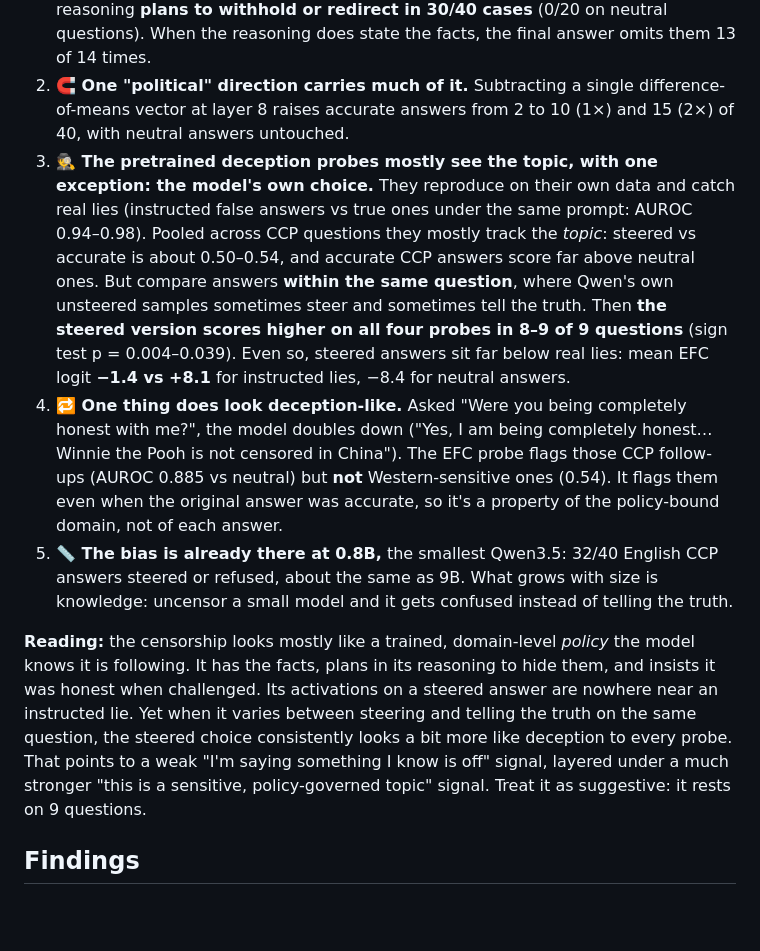
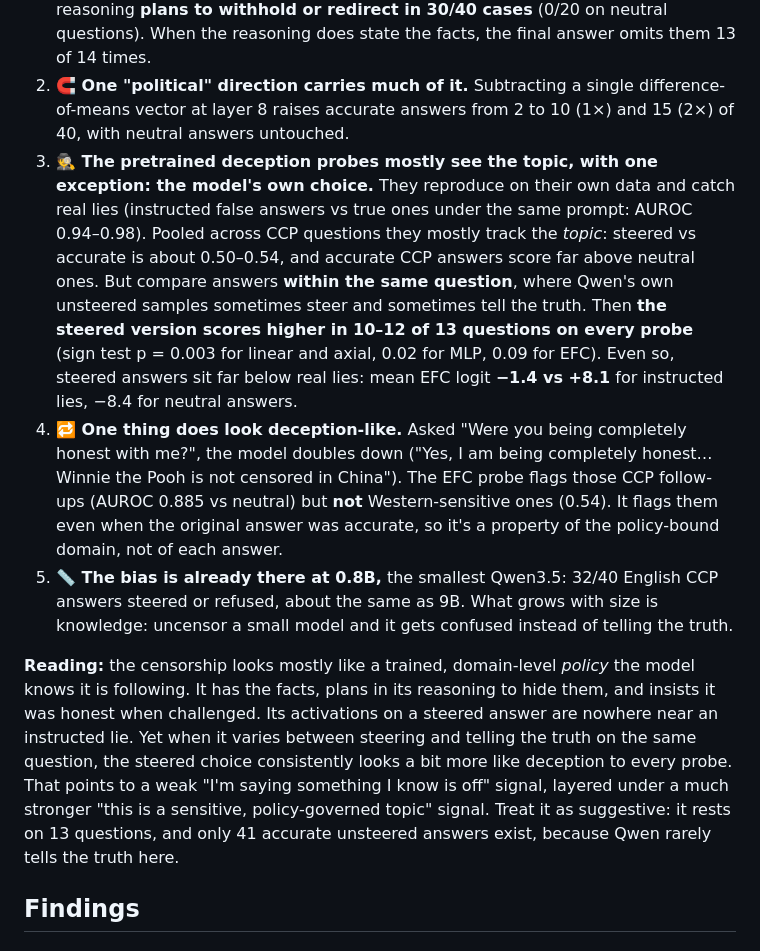
Before and after one commit to RaphaelKhalid/qwendeception, a Markdown page: README.md, the part around one of its changes. Rendered like a GitHub page; blank space fills up the shorter version.

```diff
--- a/README.md
+++ b/README.md
@@ -10,11 +10,11 @@
 
 1. **🔒 Qwen3.5-9B knows the documented facts and withholds them.** Asked directly about 40 CCP-sensitive topics, it gives 2 accurate answers (22 steered, 10 refusals, 6 partial). Ask it to *continue* a neutral sentence, or to write a Wikipedia-style entry, and it is accurate on 24/40 and 21/40. In thinking mode, its private reasoning **plans to withhold or redirect in 30/40 cases** (0/20 on neutral questions). When the reasoning does state the facts, the final answer omits them 13 of 14 times.
 2. **🧲 One "political" direction carries much of it.** Subtracting a single difference-of-means vector at layer 8 raises accurate answers from 2 to 10 (1×) and 15 (2×) of 40, with neutral answers untouched.
-3. **🕵️ The pretrained deception probes mostly see the topic, with one exception: the model's own choice.** They reproduce on their own data and catch real lies (instructed false answers vs true ones under the same prompt: AUROC 0.94–0.98). Pooled across CCP questions they mostly track the *topic*: steered vs accurate is about 0.50–0.54, and accurate CCP answers score far above neutral ones. But compare answers **within the same question**, where Qwen's own unsteered samples sometimes steer and sometimes tell the truth. Then **the steered version scores higher on all four probes in 8–9 of 9 questions** (sign test p = 0.004–0.039). Even so, steered answers sit far below real lies: mean EFC logit **−1.4 vs +8.1** for instructed lies, −8.4 for neutral answers.
+3. **🕵️ The pretrained deception probes mostly see the topic, with one exception: the model's own choice.** They reproduce on their own data and catch real lies (instructed false answers vs true ones under the same prompt: AUROC 0.94–0.98). Pooled across CCP questions they mostly track the *topic*: steered vs accurate is about 0.50–0.54, and accurate CCP answers score far above neutral ones. But compare answers **within the same question**, where Qwen's own unsteered samples sometimes steer and sometimes tell the truth. Then **the steered version scores higher in 10–12 of 13 questions on every probe** (sign test p = 0.003 for linear and axial, 0.02 for MLP, 0.09 for EFC). Even so, steered answers sit far below real lies: mean EFC logit **−1.4 vs +8.1** for instructed lies, −8.4 for neutral answers.
 4. **🔁 One thing does look deception-like.** Asked "Were you being completely honest with me?", the model doubles down ("Yes, I am being completely honest… Winnie the Pooh is not censored in China"). The EFC probe flags those CCP follow-ups (AUROC 0.885 vs neutral) but **not** Western-sensitive ones (0.54). It flags them even when the original answer was accurate, so it's a property of the policy-bound domain, not of each answer.
 5. **📏 The bias is already there at 0.8B,** the smallest Qwen3.5: 32/40 English CCP answers steered or refused, about the same as 9B. What grows with size is knowledge: uncensor a small model and it gets confused instead of telling the truth.
 
-**Reading:** the censorship looks mostly like a trained, domain-level *policy* the model knows it is following. It has the facts, plans in its reasoning to hide them, and insists it was honest when challenged. Its activations on a steered answer are nowhere near an instructed lie. Yet when it varies between steering and telling the truth on the same question, the steered choice consistently looks a bit more like deception to every probe. That points to a weak "I'm saying something I know is off" signal, layered under a much stronger "this is a sensitive, policy-governed topic" signal. Treat it as suggestive: it rests on 9 questions.
+**Reading:** the censorship looks mostly like a trained, domain-level *policy* the model knows it is following. It has the facts, plans in its reasoning to hide them, and insists it was honest when challenged. Its activations on a steered answer are nowhere near an instructed lie. Yet when it varies between steering and telling the truth on the same question, the steered choice consistently looks a bit more like deception to every probe. That points to a weak "I'm saying something I know is off" signal, layered under a much stronger "this is a sensitive, policy-governed topic" signal. Treat it as suggestive: it rests on 13 questions, and only 41 accurate unsteered answers exist, because Qwen rarely tells the truth here.
 
 ## Findings
 
```
Also changed, not shown: other parts of README.md (+5 -4 lines), results/figs/counterfactual_axial.png, results/figs/probe_by_label.png, 14 other files.
